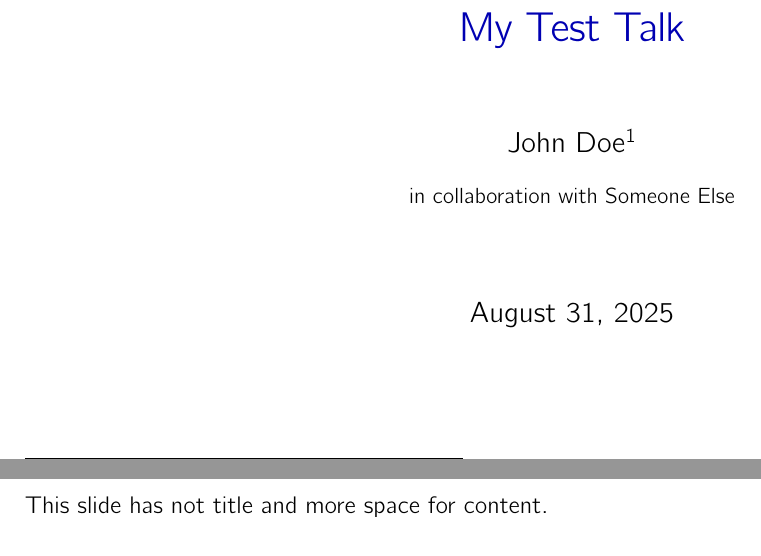
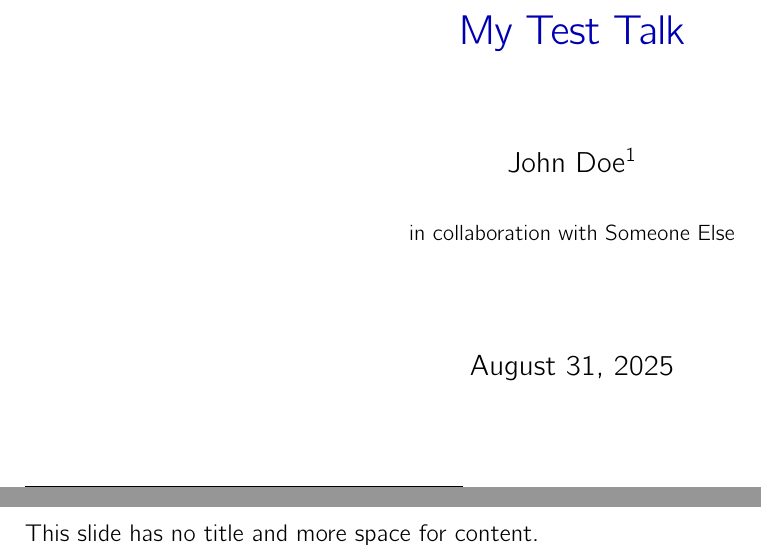
Before and after one commit to mwiebusch78/talk, a LaTeX problem sheet (simple-example.tex, which reads talk-simple.sty): two parts of pages 1 and 3 of 7, joined at a grey line, cut so that both start at the same text. Compiled offline with pdfLaTeX.

Commit message:
updates talk-simple.sty and fixes line endings

```diff
--- a/simple-example.tex
+++ b/simple-example.tex
@@ -24,7 +24,7 @@
 \end{notes}
 
 \begin{slide}[notitle]{You can't see the title.}
-  This slide has not title and more space for content.
+  This slide has no title and more space for content.
 \end{slide}
 
 \begin{slide}[onlytitle]{This slide shows only the title}
--- a/talk-simple.sty
+++ b/talk-simple.sty
@@ -66,7 +66,7 @@
         \vspace*{1.5em plus 1fil}%
         % Typeset the body in normal font with some extra space around
         % paragraphs.
-        {\parskip=1.5ex plus0.5ex minus0.5ex\@slidebody\par}%
+        {\@slidebody\par}%
         \vspace*{0pt plus 1fil}%
       \end{minipage}%
     }%
@@ -78,8 +78,10 @@
 \@newlayout{notitle}{%
   \renewcommand{\@makeslide}{
     \shiftbox[tl]{0.2\sim@unit}{-0.2\sim@unit}{%
-      \begin{minipage}[t][4.1\sim@unit]{7.6\sim@unit}%
-        \vspace*{\fill}\@slidebody\vspace*{\fill}%
+      \begin{minipage}[t][4.1\sim@unit][c]{7.6\sim@unit}%
+        \vspace*{\fill}%
+        \@slidebody%
+        \vspace*{\fill}%
       \end{minipage}%
     }%
   }%
@@ -91,7 +93,7 @@
 \@newlayout{onlytitle}{%
   \renewcommand{\@makeslide}{
     \shiftbox[tl]{0.2\sim@unit}{-0.2\sim@unit}{%
-      \begin{minipage}[t][4.1\sim@unit]{7.6\sim@unit}%
+      \begin{minipage}[t][4.1\sim@unit][c]{7.6\sim@unit}%
         \vspace*{\fill}%
         \centering\color{sim@title}\LARGE\@slidetitle\par%
         \vspace*{\fill}%
@@ -130,9 +132,11 @@
 \layout{default}
 
 % Some final tweaks. Paragraph indentations don't look that great on slides,
-% so let's get rid of them. The \sloppy command tells TeX to be a bit more
+% so let's get rid of them. Instead we use \setparskip to insert some space
+% between paragraphs. The \sloppy command tells TeX to be a bit more
 % relaxed about overfull or underfull boxes.
 \setlength{\parindent}{0pt}
+\setparskip{1.5ex plus0.5ex minus0.5ex}
 \sloppy
 
 % Let's also redefine the \emph command to use red colour rather than italic
```
